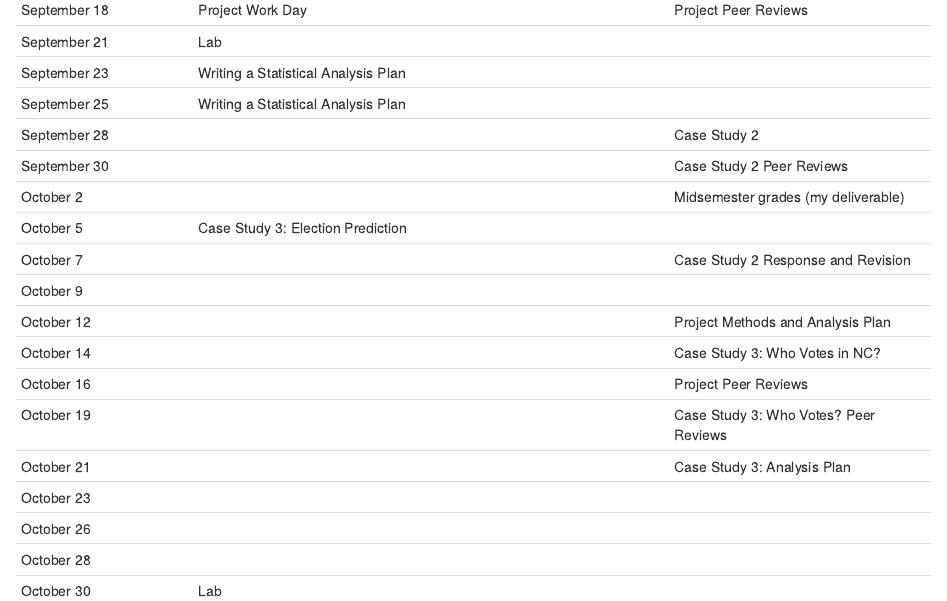
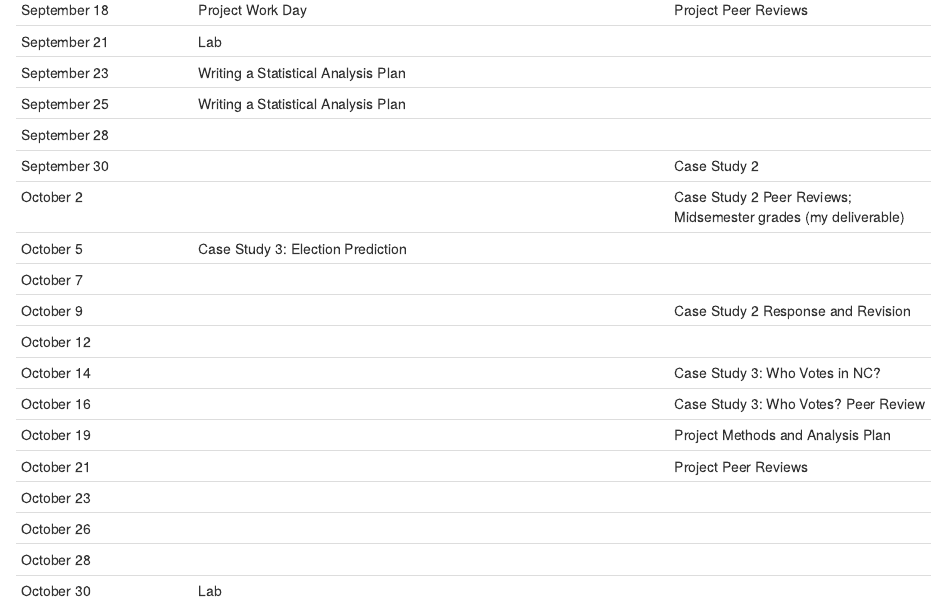
Before and after one commit to amy-herring/STA440, an R Markdown document (index.Rmd): the page in a window 1100 px wide, from 1760 px down. The pictures show the output file index.html that the author committed with the source, opened offline; library style sheets and scripts come from the installed R packages.

Commit message:
edited due dates

```diff
--- a/index.Rmd
+++ b/index.Rmd
@@ -81,17 +81,17 @@ Note: this schedule is approximate and is likely to be modified as the course pr
 | September 21  |  Lab     |   |
 | September 23     | Writing a Statistical Analysis Plan |   |
 | September 25     | Writing a Statistical Analysis Plan |  |
-| September 28    |  | Case Study 2  |
-| September 30   |   | Case Study 2 Peer Reviews |
-| October 2   |  | Midsemester grades (my deliverable)  |
+| September 28    |  |   |
+| September 30   |   | Case Study 2 |
+| October 2   |  | Case Study 2 Peer Reviews; Midsemester grades (my deliverable)  |
 | October 5    | Case Study 3: Election Prediction |   |
-| October 7    |  | Case Study 2 Response and Revision |
-| October 9    |  |   |
-| October 12    |  | Project Methods and Analysis Plan  |
+| October 7    |  |  |
+| October 9    |  | Case Study 2 Response and Revision  |
+| October 12    |  |   |
 | October 14    |  | Case Study 3: Who Votes in NC? |
-| October 16   |   | Project Peer Reviews  |
-| October 19    |  | Case Study 3: Who Votes? Peer Reviews  |
-| October 21    |  | Case Study 3: Analysis Plan   |
+| October 16   |   |  Case Study 3: Who Votes? Peer Review  |
+| October 19    |  | Project Methods and Analysis Plan  |
+| October 21    |  |  Project Peer Reviews |
 | October 23   | |  |
 | October 26    |  |   |
 | October 28   |  |  |
```
Also changed, not shown: detectstress.Rmd (+6 -3 lines), elections.Rmd (+4 -4 lines), individual.Rmd (+1 -1 lines), detectstress.html, elections.html, index.html, individual.html.
